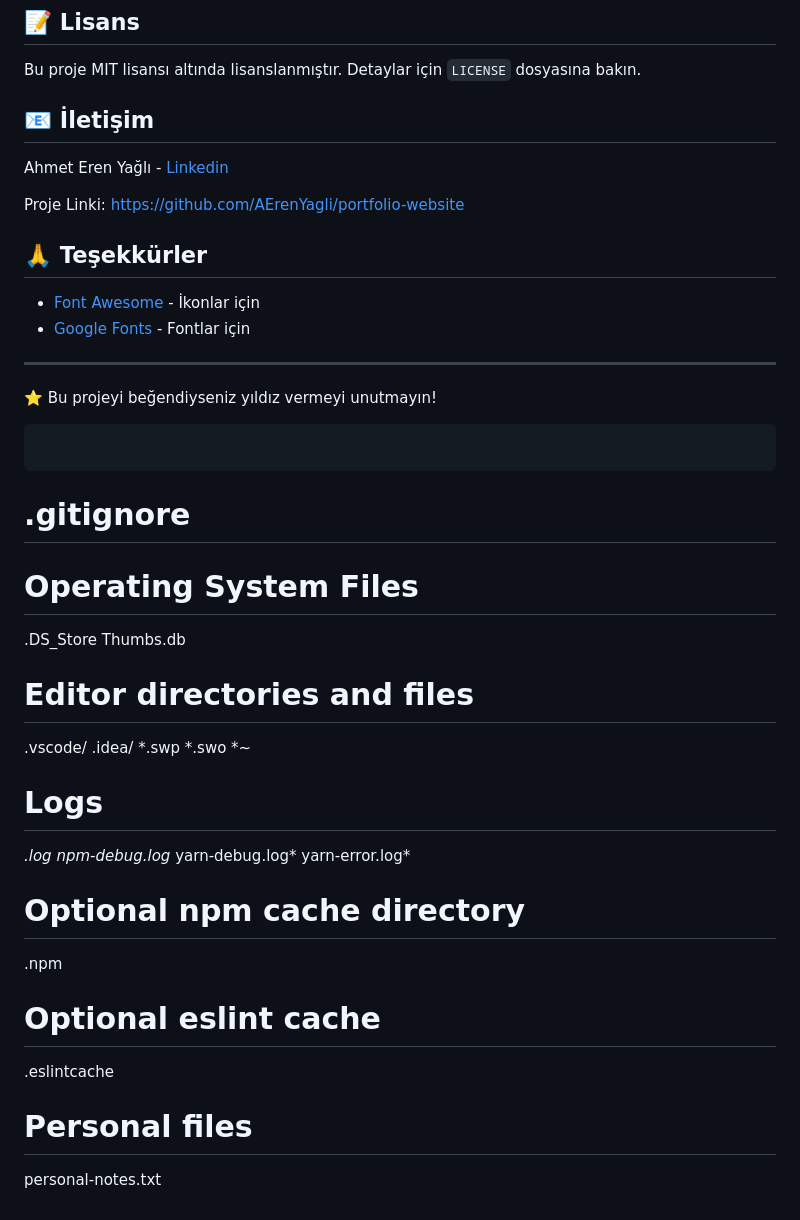
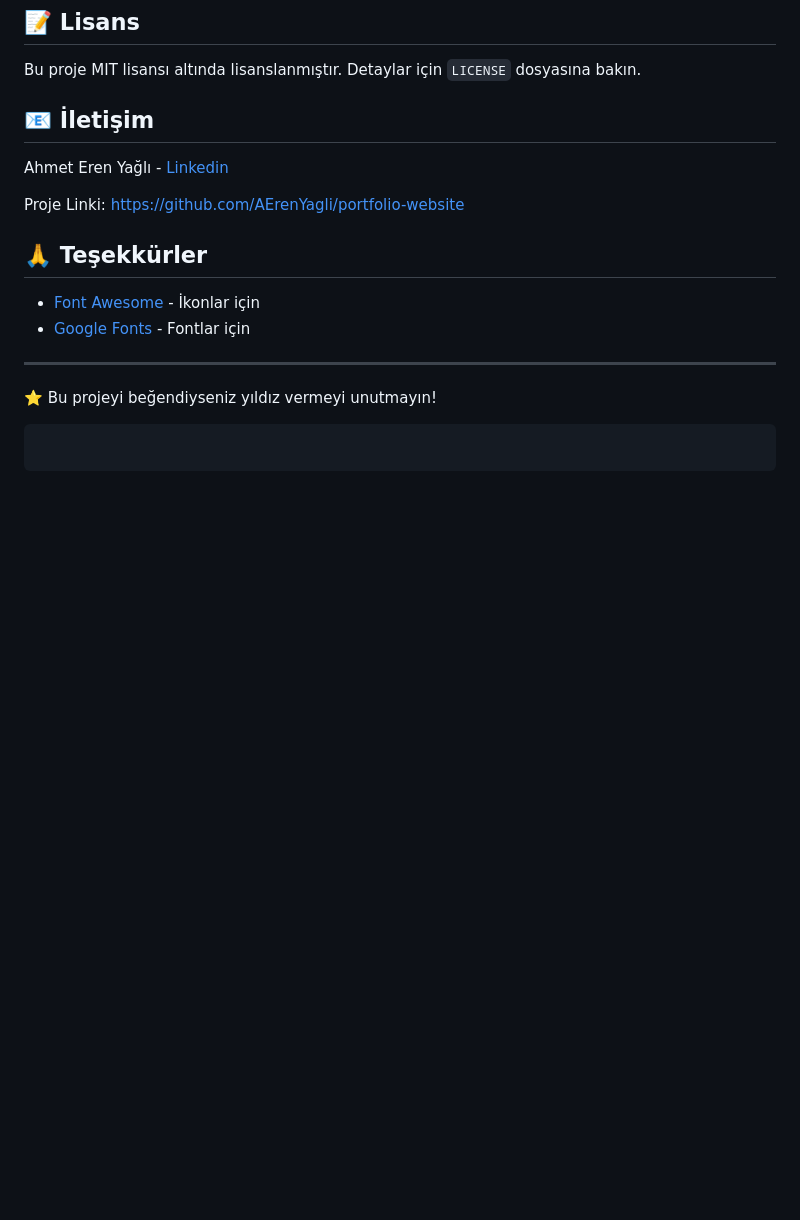
Before and after one commit to AErenYagli/portfolio-website, a Markdown page: README.md, the part around the change. Drawn GitHub-style; blank space fills up the shorter version.

Commit message:
docs: Update README

````diff
--- a/README.md
+++ b/README.md
@@ -155,30 +155,3 @@ Proje Linki: [https://github.com/AErenYagli/portfolio-website](https://github.co
 ⭐ Bu projeyi beğendiyseniz yıldız vermeyi unutmayın!
 ```
 ```
-# .gitignore
-
-# Operating System Files
-.DS_Store
-Thumbs.db
-
-# Editor directories and files
-.vscode/
-.idea/
-*.swp
-*.swo
-*~
-
-# Logs
-*.log
-npm-debug.log*
-yarn-debug.log*
-yarn-error.log*
-
-# Optional npm cache directory
-.npm
-
-# Optional eslint cache
-.eslintcache
-
-# Personal files
-personal-notes.txt
````
